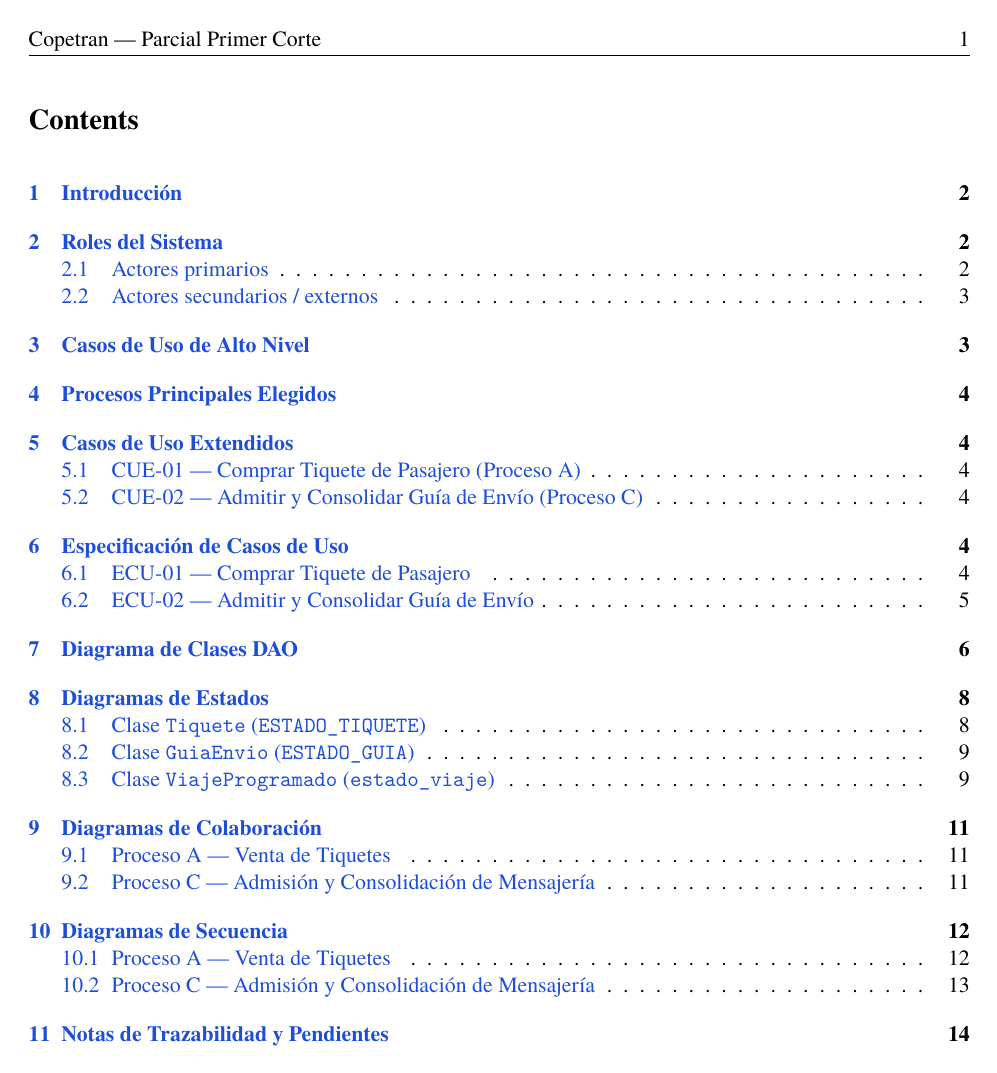
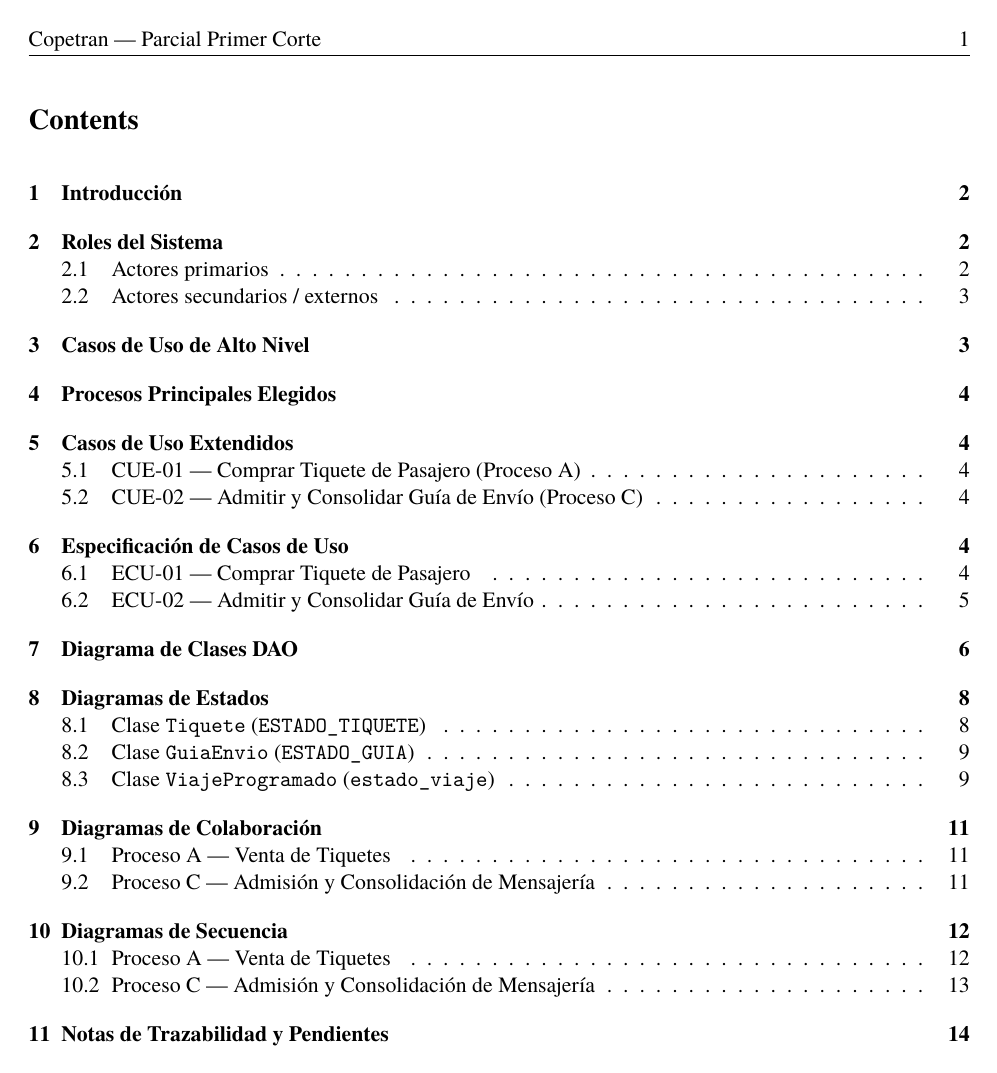
Before and after one commit to SKing25/Copetran-, a LaTeX document (docs/parcial-primer-corte/informe-parcial-primer-corte.tex): page 2 of 15. Compiled offline with XeLaTeX; a missing font is replaced by an installed copy or a similar font.

Commit message:
Corregir color de enlaces del índice del informe PDF a negro
Co-Authored-By: Claude Sonnet 5 <noreply@anthropic.com>

```diff
--- a/docs/parcial-primer-corte/informe-parcial-primer-corte.tex
+++ b/docs/parcial-primer-corte/informe-parcial-primer-corte.tex
@@ -22,9 +22,9 @@
 
 \hypersetup{
   colorlinks=true,
-  linkcolor=copetranblue,
+  linkcolor=black,
   urlcolor=copetranblue,
-  citecolor=copetranblue,
+  citecolor=black,
   pdftitle={Parcial Primer Corte - Diseño de Interfaz de Usuario - Copetran},
   pdfauthor={Santiago José Rodríguez Gutiérrez, Nicolás Pérez Chuscano, Camilo Andrés Díaz García}
 }
```
Also changed, not shown: docs/parcial-primer-corte/informe-parcial-primer-corte.pdf.
